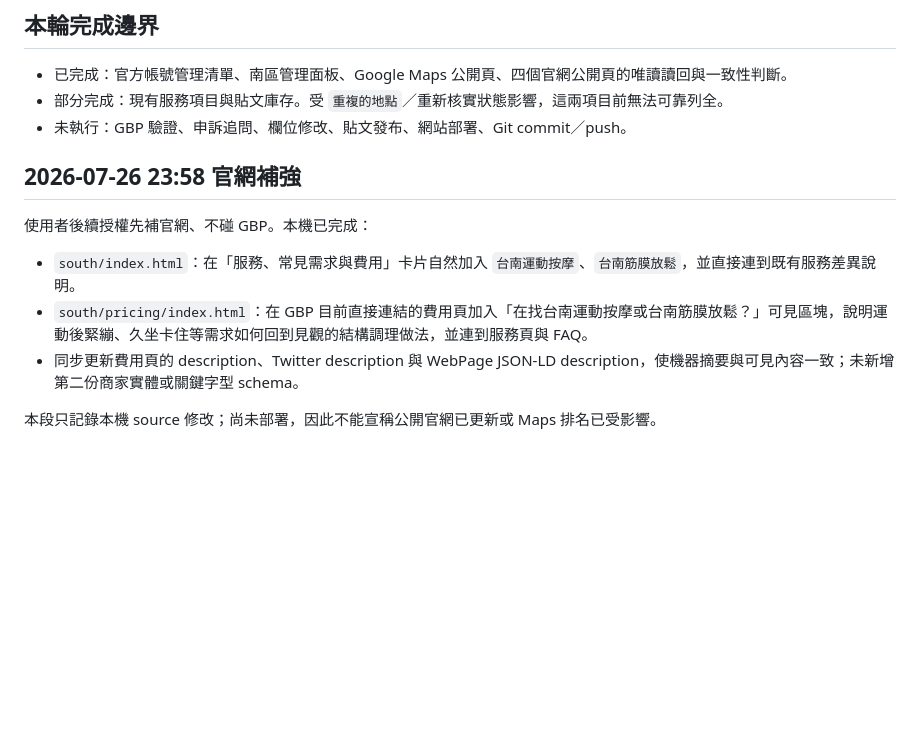
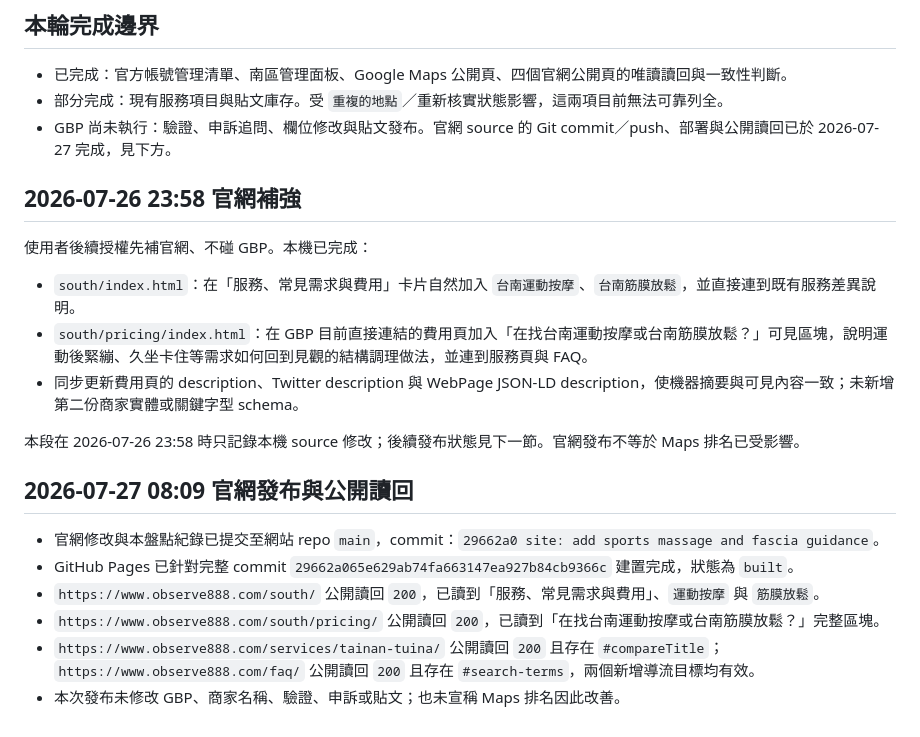
Before and after one commit to paul800901/observe888-visit-hub, a Markdown page: docs/gbp-south-duplicate-and-consumer-language-audit-2026-07-26.md, the part around the change. GitHub-like rendering; blank space fills up the shorter version.

Commit message:
docs: record site deployment readback

```diff
--- a/docs/gbp-south-duplicate-and-consumer-language-audit-2026-07-26.md
+++ b/docs/gbp-south-duplicate-and-consumer-language-audit-2026-07-26.md
@@ -118,7 +118,7 @@
 
 - 已完成：官方帳號管理清單、南區管理面板、Google Maps 公開頁、四個官網公開頁的唯讀讀回與一致性判斷。
 - 部分完成：現有服務項目與貼文庫存。受 `重複的地點`／重新核實狀態影響，這兩項目前無法可靠列全。
-- 未執行：GBP 驗證、申訴追問、欄位修改、貼文發布、網站部署、Git commit／push。
+- GBP 尚未執行：驗證、申訴追問、欄位修改與貼文發布。官網 source 的 Git commit／push、部署與公開讀回已於 2026-07-27 完成，見下方。
 
 ## 2026-07-26 23:58 官網補強
 
@@ -128,4 +128,13 @@
 - `south/pricing/index.html`：在 GBP 目前直接連結的費用頁加入「在找台南運動按摩或台南筋膜放鬆？」可見區塊，說明運動後緊繃、久坐卡住等需求如何回到見觀的結構調理做法，並連到服務頁與 FAQ。
 - 同步更新費用頁的 description、Twitter description 與 WebPage JSON-LD description，使機器摘要與可見內容一致；未新增第二份商家實體或關鍵字型 schema。
 
-本段只記錄本機 source 修改；尚未部署，因此不能宣稱公開官網已更新或 Maps 排名已受影響。
+本段在 2026-07-26 23:58 時只記錄本機 source 修改；後續發布狀態見下一節。官網發布不等於 Maps 排名已受影響。
+
+## 2026-07-27 08:09 官網發布與公開讀回
+
+- 官網修改與本盤點紀錄已提交至網站 repo `main`，commit：`29662a0 site: add sports massage and fascia guidance`。
+- GitHub Pages 已針對完整 commit `29662a065e629ab74fa663147ea927b84cb9366c` 建置完成，狀態為 `built`。
+- `https://www.observe888.com/south/` 公開讀回 `200`，已讀到「服務、常見需求與費用」、`運動按摩` 與 `筋膜放鬆`。
+- `https://www.observe888.com/south/pricing/` 公開讀回 `200`，已讀到「在找台南運動按摩或台南筋膜放鬆？」完整區塊。
+- `https://www.observe888.com/services/tainan-tuina/` 公開讀回 `200` 且存在 `#compareTitle`；`https://www.observe888.com/faq/` 公開讀回 `200` 且存在 `#search-terms`，兩個新增導流目標均有效。
+- 本次發布未修改 GBP、商家名稱、驗證、申訴或貼文；也未宣稱 Maps 排名因此改善。
```
